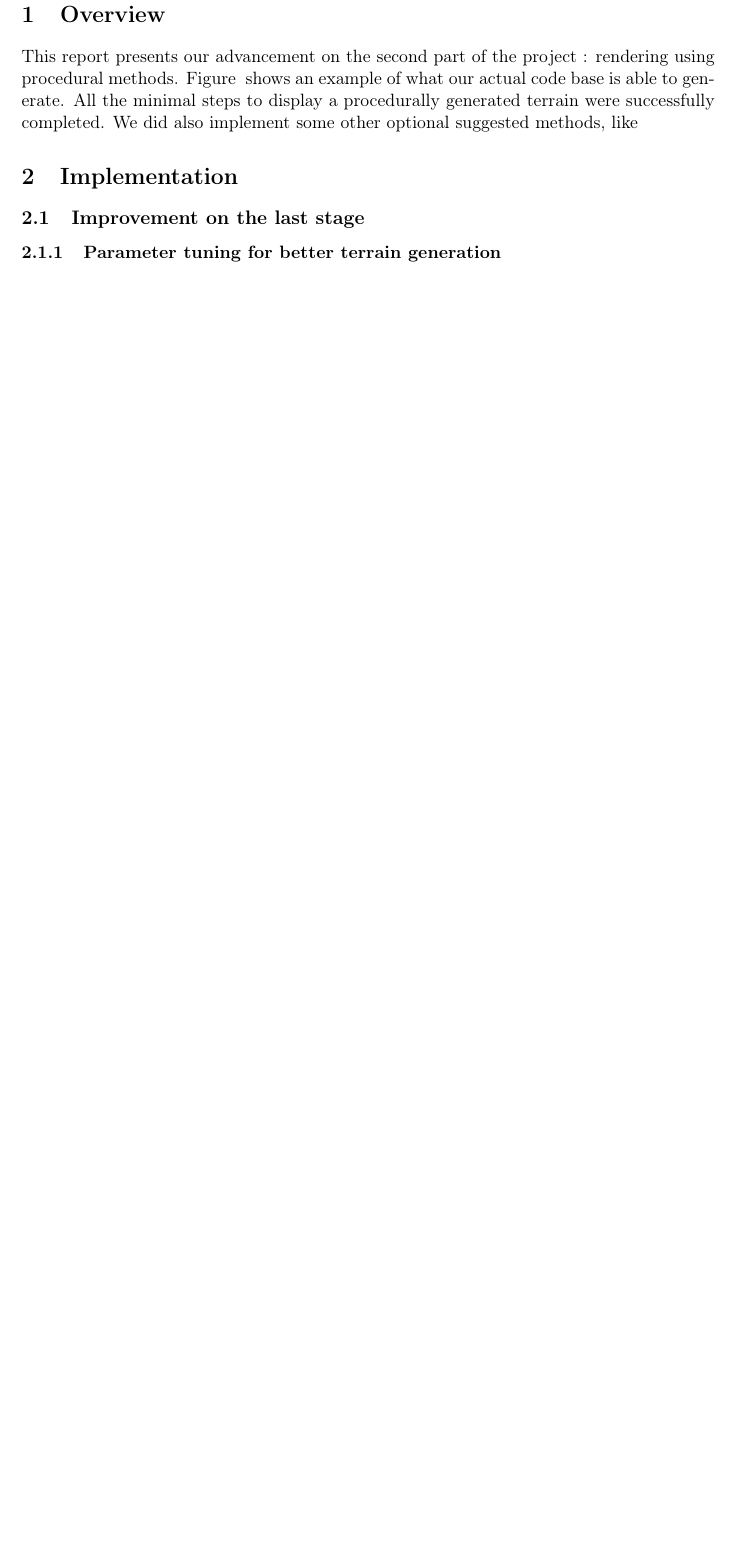
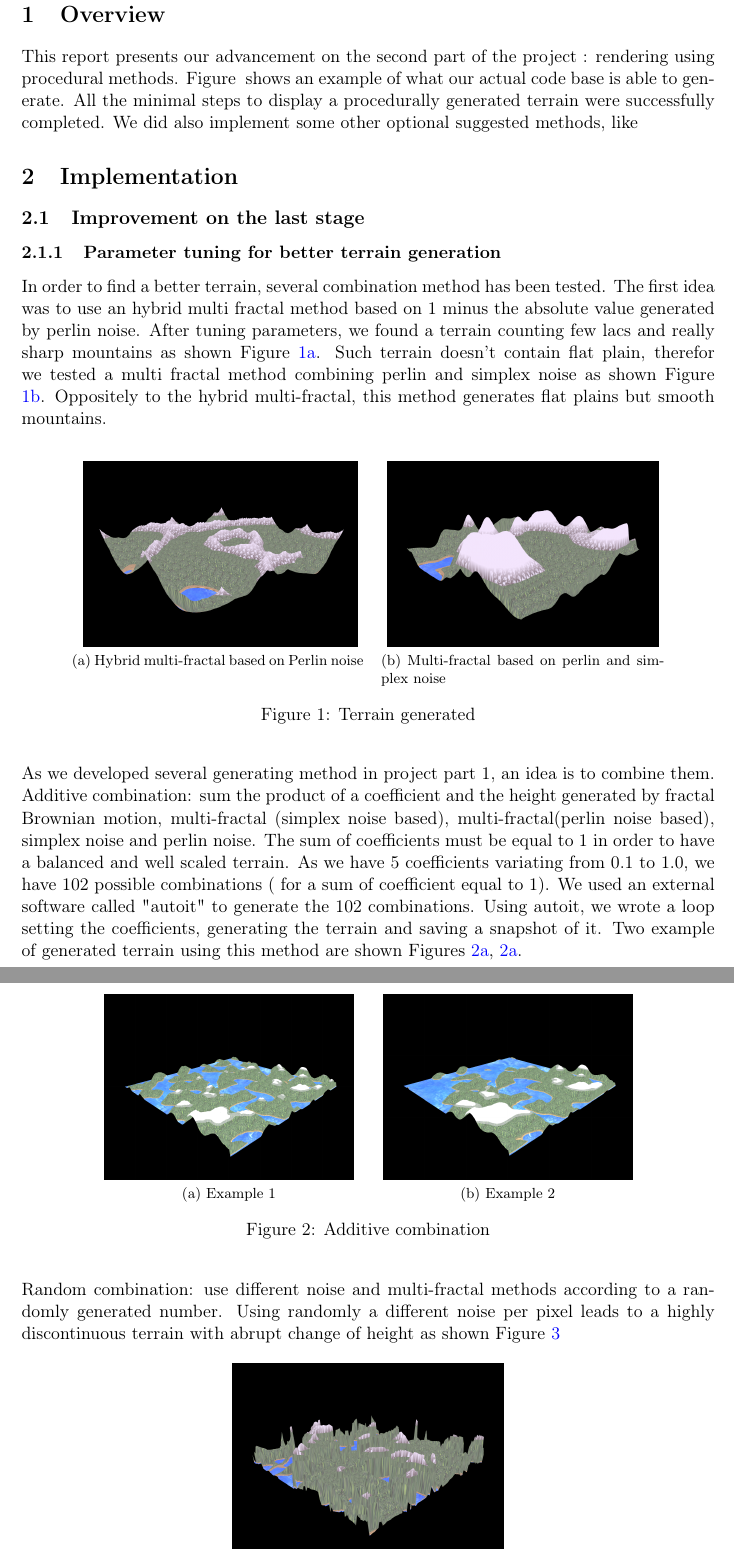
Before and after one commit to mdeff/terrain, a LaTeX document (docs/reports/Stage-2-Defferrard-Fechting-Doan.tex): part of page 1 of 2 before the commit and two parts of pages 1 and 2 of 4 after it, the two joined at a grey line, cut so that both start at the same text, the shorter picture padded with empty space. Compiled offline with pdfLaTeX.

Commit message:
Report part + images

```diff
--- a/docs/reports/Stage-2-Defferrard-Fechting-Doan.tex
+++ b/docs/reports/Stage-2-Defferrard-Fechting-Doan.tex
@@ -29,3 +29,38 @@ This report presents our advancement on the second part of the project : renderi
 \subsection{Improvement on the last stage}
 
 \subsubsection{Parameter tuning for better terrain generation}
+In order to find a better terrain, several combination method has been tested. The first idea was to use an hybrid multi fractal method based on 1 minus the absolute value generated by perlin noise. After tuning parameters, we found a terrain counting few lacs and really sharp mountains as shown Figure \ref{hybridmultifractal_terrain}. Such terrain doesn't contain flat plain, therefor we tested a multi fractal method combining perlin and simplex noise as shown Figure \ref{multifractal_perlin_simplex_terrain}. Oppositely to the hybrid multi-fractal, this method generates flat plains but smooth mountains.
+\begin{figure}[H]
+	\centering
+	\subfloat[Hybrid multi-fractal based on Perlin noise]{
+		\label{hybridmultifractal_terrain}
+		\includegraphics[height=4cm]{{{img_stage2/hybridmultifractal}}}
+	} \quad
+	\subfloat[Multi-fractal based on perlin and simplex noise]{
+		\label{multifractal_perlin_simplex_terrain}
+		\includegraphics[height=4cm]{{{img_stage2/multifractal_perlin_simplex_noise}}}
+	} \quad
+	\caption{Terrain generated}
+\end{figure}
+As we developed several generating method in project part 1, an idea is to combine them.\\
+Additive combination: sum the product of a coefficient and the height generated by fractal Brownian motion, multi-fractal (simplex noise based), multi-fractal(perlin noise based), simplex noise and perlin noise. The sum of coefficients must be equal to 1 in order to have a balanced and well scaled terrain. As we have 5 coefficients variating from 0.1 to 1.0, we have 102 possible combinations ( for a sum of coefficient equal to 1). We used an external software called "autoit" to generate the 102 combinations. Using autoit, we wrote a loop setting the coefficients, generating the terrain and saving a snapshot of it. Two example of generated terrain using this method are shown Figures \ref{additive_combination1}, \ref{additive_combination1}.
+
+\begin{figure}[H]
+	\centering
+	\subfloat[Example 1]{
+		\label{additive_combination1}
+		\includegraphics[height=4cm]{{{img_stage2/1_terrain_coefs_0.2_0.4_0.1_0.1_0.2}}}
+	} \quad
+	\subfloat[Example 2]{
+		\label{additive_combination2}
+		\includegraphics[height=4cm]{{{img_stage2/1_terrain_coefs_0.4_0.2_0.1_0.1_0.2}}}
+	} \quad
+	\caption{Additive combination}
+\end{figure}
+Random combination: use different noise and multi-fractal methods according to a randomly generated number. Using randomly a different noise per pixel leads to a highly discontinuous  terrain with abrupt change of height as shown Figure \ref{random_combination}
+\begin{figure}[H]
+	\centering
+	\includegraphics[height=4cm]{{{img_stage2/random_combination}}}
+	\caption{Random combination}
+	\label{random_combination}
+\end{figure}
```
Also changed, not shown: docs/reports/img_stage2/1_terrain_coefs_0.2_0.4_0.1_0.1_0.2.png (added), docs/reports/img_stage2/1_terrain_coefs_0.4_0.2_0.1_0.1_0.2.png (added), docs/reports/img_stage2/spatial_combination2.png, docs/reports/img_stage2/spatial_combination3.png (deleted), docs/reports/Stage-2-Defferrard-Fechting-Doan.tex (16 more changed lines).
